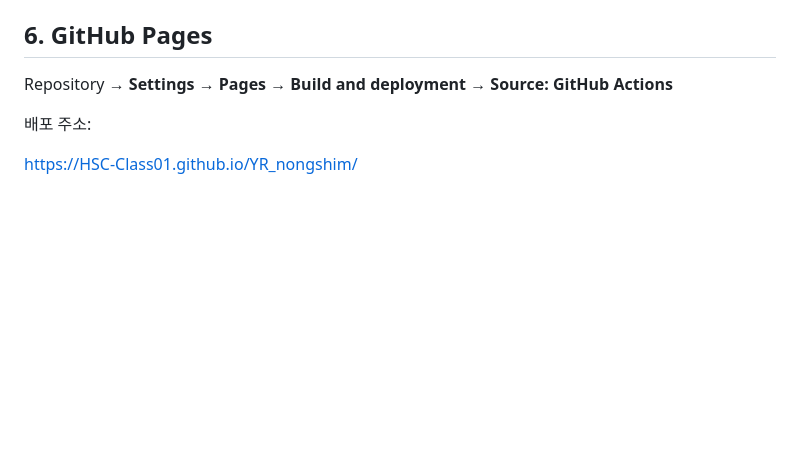
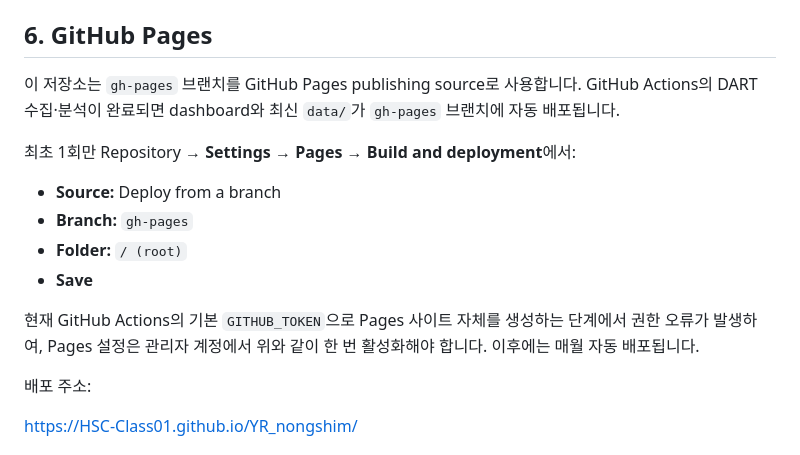
Before and after one commit to HSC-Class01/YR_nongshim, a Markdown page: README.md, the part around the change. Rendered like a GitHub page; blank space fills up the shorter version.

Commit message:
docs: update GitHub Pages publishing method

```diff
--- a/README.md
+++ b/README.md
@@ -56,7 +56,17 @@ GitHub Actions가 매월 1일 **09:10 KST (00:10 UTC)**에 실행됩니다.
 
 ## 6. GitHub Pages
 
-Repository → **Settings → Pages → Build and deployment → Source: GitHub Actions**
+이 저장소는 `gh-pages` 브랜치를 GitHub Pages publishing source로 사용합니다.
+GitHub Actions의 DART 수집·분석이 완료되면 dashboard와 최신 `data/`가 `gh-pages` 브랜치에 자동 배포됩니다.
+
+최초 1회만 Repository → **Settings → Pages → Build and deployment**에서:
+
+- **Source:** Deploy from a branch
+- **Branch:** `gh-pages`
+- **Folder:** `/ (root)`
+- **Save**
+
+현재 GitHub Actions의 기본 `GITHUB_TOKEN`으로 Pages 사이트 자체를 생성하는 단계에서 권한 오류가 발생하여, Pages 설정은 관리자 계정에서 위와 같이 한 번 활성화해야 합니다. 이후에는 매월 자동 배포됩니다.
 
 배포 주소:
 
```
